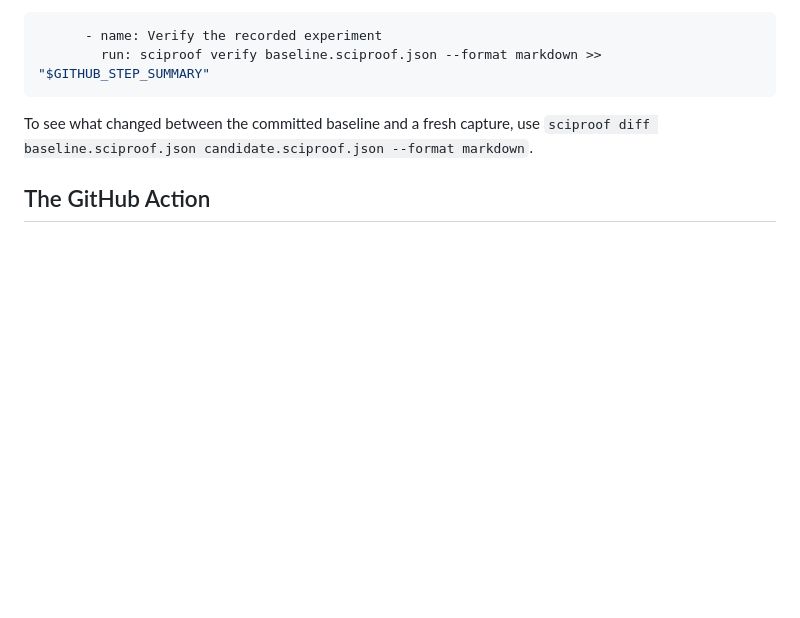
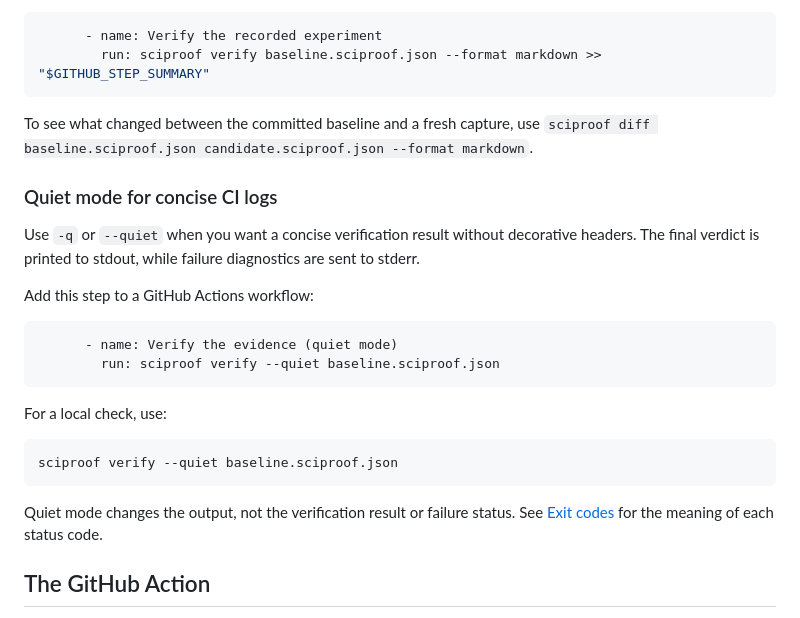
Before and after one commit to Aaqibhafeezkhan/sciproof, a Markdown page: docs/CI.md, the part around the change. Rendered like a GitHub page; blank space fills up the shorter version.

````diff
--- a/docs/CI.md
+++ b/docs/CI.md
@@ -157,6 +157,27 @@ unchanged, so the step still fails on `FAIL` or `INCONCLUSIVE` and the summary i
 To see what changed between the committed baseline and a fresh capture, use
 `sciproof diff baseline.sciproof.json candidate.sciproof.json --format markdown`.
 
+### Quiet mode for concise CI logs
+
+Use `-q` or `--quiet` when you want a concise verification result without decorative headers.
+The final verdict is printed to stdout, while failure diagnostics are sent to stderr.
+
+Add this step to a GitHub Actions workflow:
+
+```yaml
+      - name: Verify the evidence (quiet mode)
+        run: sciproof verify --quiet baseline.sciproof.json
+```
+
+For a local check, use:
+
+```bash
+sciproof verify --quiet baseline.sciproof.json
+```
+
+Quiet mode changes the output, not the verification result or failure status. See
+[Exit codes](EXIT_CODES.md) for the meaning of each status code.
+
 ## The GitHub Action
 
 The repository is also a composite action that does the above for you: it installs SciProof (or uses
````
Also changed, not shown: docs/USE_CASES.md (+27 -0 lines).
